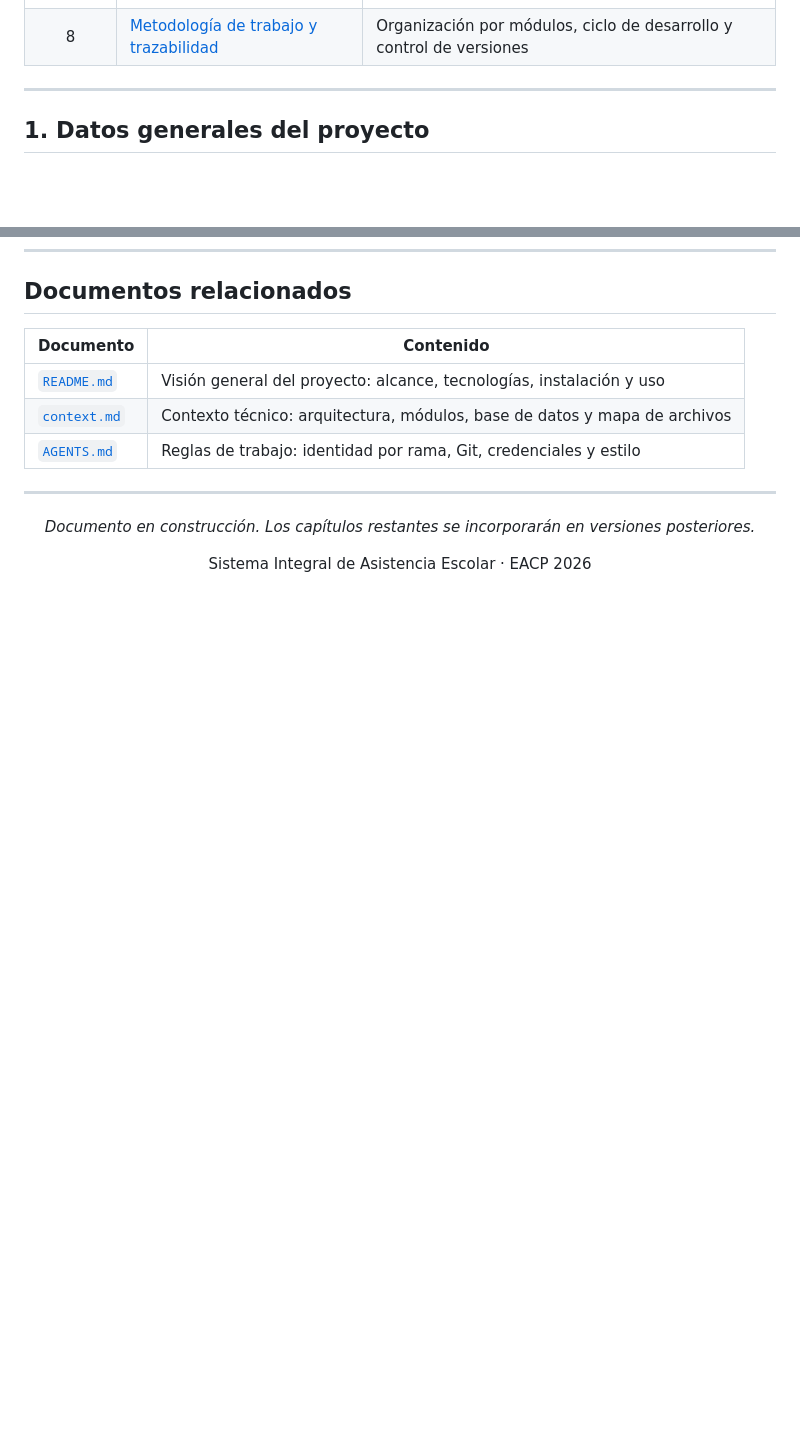
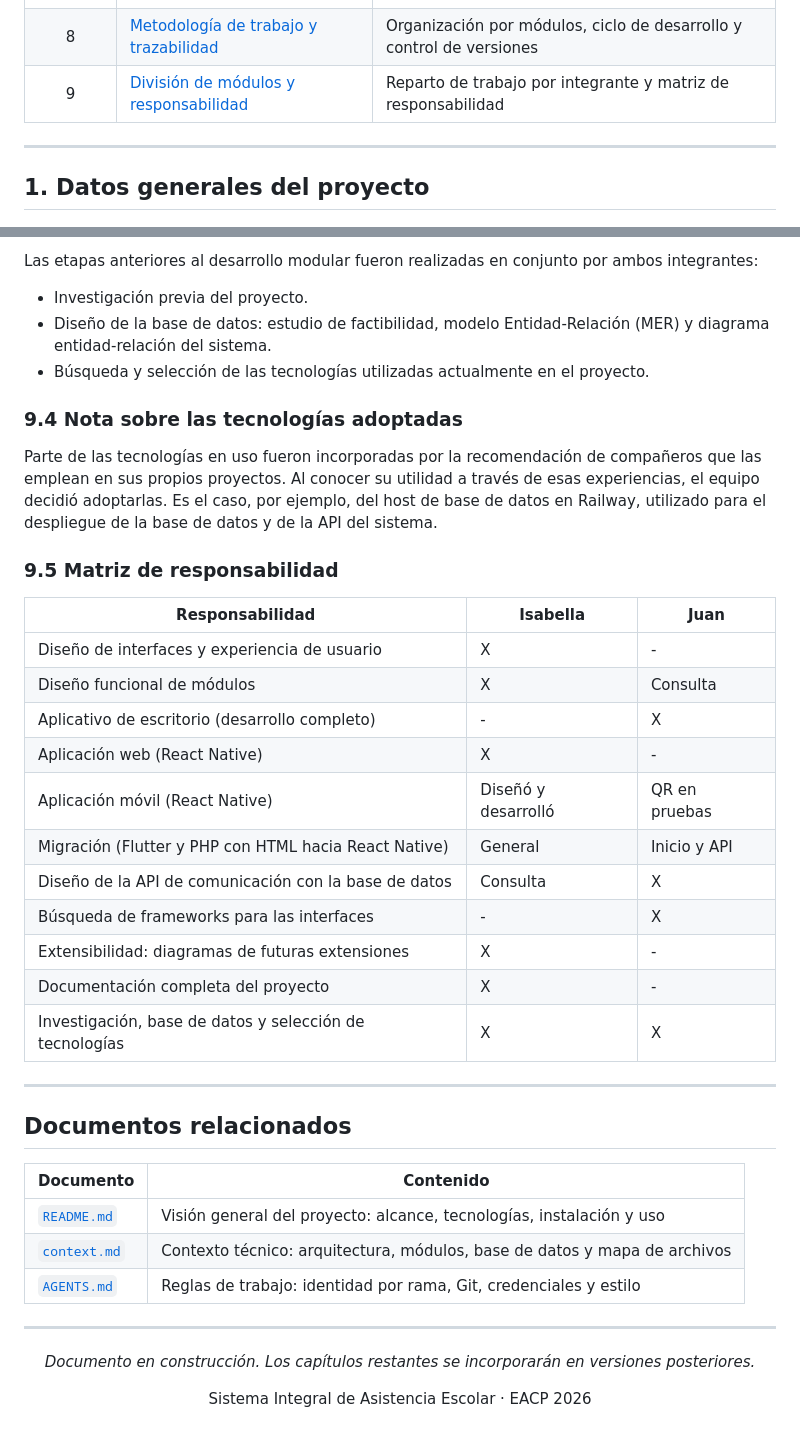
Before and after one commit to JuanI19T/Sistema_Asistencia, a Markdown page: Documentacion/documentacion-tecnica-munafo.md, 2 parts joined by grey strips. Drawn GitHub-style; blank space fills up the shorter version.

```diff
--- a/Documentacion/documentacion-tecnica-munafo.md
+++ b/Documentacion/documentacion-tecnica-munafo.md
@@ -29,6 +29,7 @@
 | 6 | [Impacto y beneficios esperados](#s6) | Impacto operativo e institucional, y factibilidad |
 | 7 | [Perfiles de usuario y roles](#s7) | Perfiles, matriz de permisos y reglas de interacción |
 | 8 | [Metodología de trabajo y trazabilidad](#s8) | Organización por módulos, ciclo de desarrollo y control de versiones |
+| 9 | [División de módulos y responsabilidad](#s9) | Reparto de trabajo por integrante y matriz de responsabilidad |
 
 ---
 
@@ -634,3 +703,35 @@ Para proteger la continuidad del trabajo se definieron reglas que el equipo resp
+Las etapas anteriores al desarrollo modular fueron realizadas en conjunto por ambos integrantes:
+
+- Investigación previa del proyecto.
+- Diseño de la base de datos: estudio de factibilidad, modelo Entidad-Relación (MER) y diagrama
+  entidad-relación del sistema.
+- Búsqueda y selección de las tecnologías utilizadas actualmente en el proyecto.
+
+### 9.4 Nota sobre las tecnologías adoptadas
+
+Parte de las tecnologías en uso fueron incorporadas por la recomendación de compañeros que las emplean
+en sus propios proyectos. Al conocer su utilidad a través de esas experiencias, el equipo decidió
+adoptarlas. Es el caso, por ejemplo, del host de base de datos en Railway, utilizado para el despliegue
+de la base de datos y de la API del sistema.
+
+### 9.5 Matriz de responsabilidad
+
+| Responsabilidad | Isabella | Juan |
+|---|---|---|
+| Diseño de interfaces y experiencia de usuario | X | - |
+| Diseño funcional de módulos | X | Consulta |
+| Aplicativo de escritorio (desarrollo completo) | - | X |
+| Aplicación web (React Native) | X | - |
+| Aplicación móvil (React Native) | Diseñó y desarrolló | QR en pruebas |
+| Migración (Flutter y PHP con HTML hacia React Native) | General | Inicio y API |
+| Diseño de la API de comunicación con la base de datos | Consulta | X |
+| Búsqueda de frameworks para las interfaces | - | X |
+| Extensibilidad: diagramas de futuras extensiones | X | - |
+| Documentación completa del proyecto | X | - |
+| Investigación, base de datos y selección de tecnologías | X | X |
+
+---
+
 ## Documentos relacionados
 
 | Documento | Contenido |
```
Also changed, not shown: other parts of Documentacion/documentacion-tecnica-munafo.md (+68 -0 lines), README.md (+1 -1 lines).
